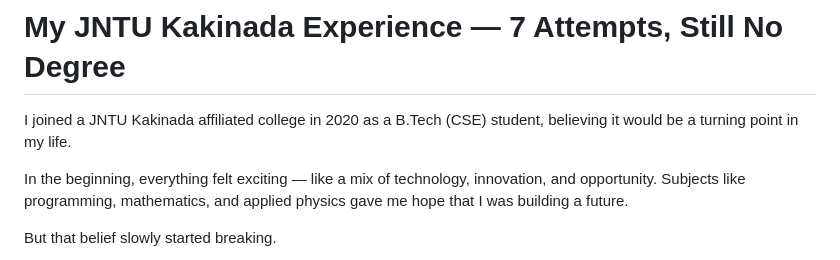
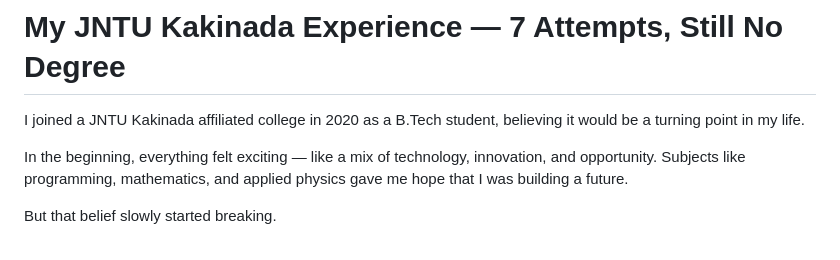
Before and after one commit to JNTUK-glitch/jntu-kakinada-experience, a Markdown page: README.md, the part around the change. Rendered like a GitHub page.

```diff
--- a/README.md
+++ b/README.md
@@ -1,6 +1,6 @@
 # My JNTU Kakinada Experience — 7 Attempts, Still No Degree
 
-I joined a JNTU Kakinada affiliated college in 2020 as a B.Tech (CSE) student, believing it would be a turning point in my life.
+I joined a JNTU Kakinada affiliated college in 2020 as a B.Tech student, believing it would be a turning point in my life.
 
 In the beginning, everything felt exciting — like a mix of technology, innovation, and opportunity. Subjects like programming, mathematics, and applied physics gave me hope that I was building a future.
 
```
